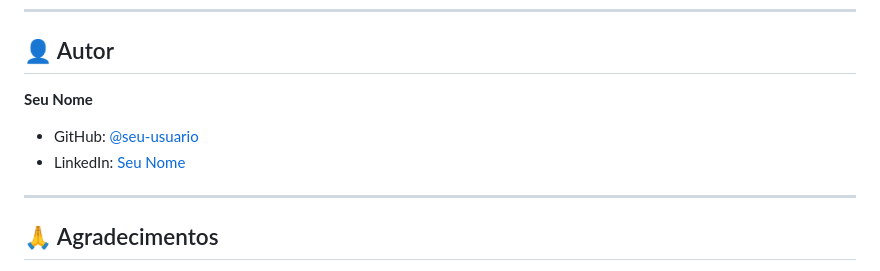
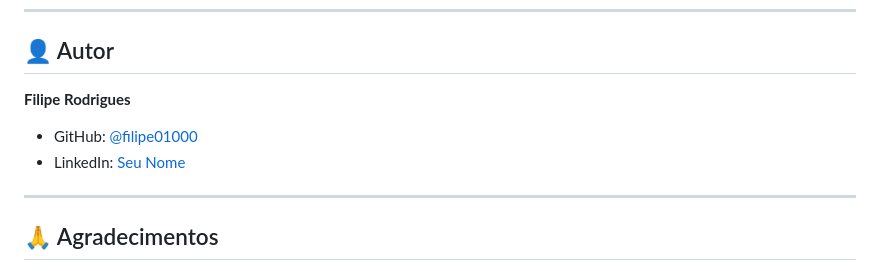
Before and after one commit to filipe01000/fraseologia-manager, a Markdown page: README.md, the part around one of its changes. Drawn GitHub-style.

```diff
--- a/README.md
+++ b/README.md
@@ -288,10 +288,10 @@ Este projeto está sob a licença MIT. Veja o arquivo [LICENSE](LICENSE) para ma
 
 ## 👤 Autor
 
-**Seu Nome**
+**Filipe Rodrigues**
 
-- GitHub: [@seu-usuario](https://github.com/seu-usuario)
-- LinkedIn: [Seu Nome](https://linkedin.com/in/seu-perfil)
+- GitHub: [@filipe01000](https://github.com/filipe01000)
+- LinkedIn: [Seu Nome](https://www.linkedin.com/in/filipeaugusto29/)
 
 ---
 
```
Also changed, not shown: other parts of README.md (+1 -1 lines).
